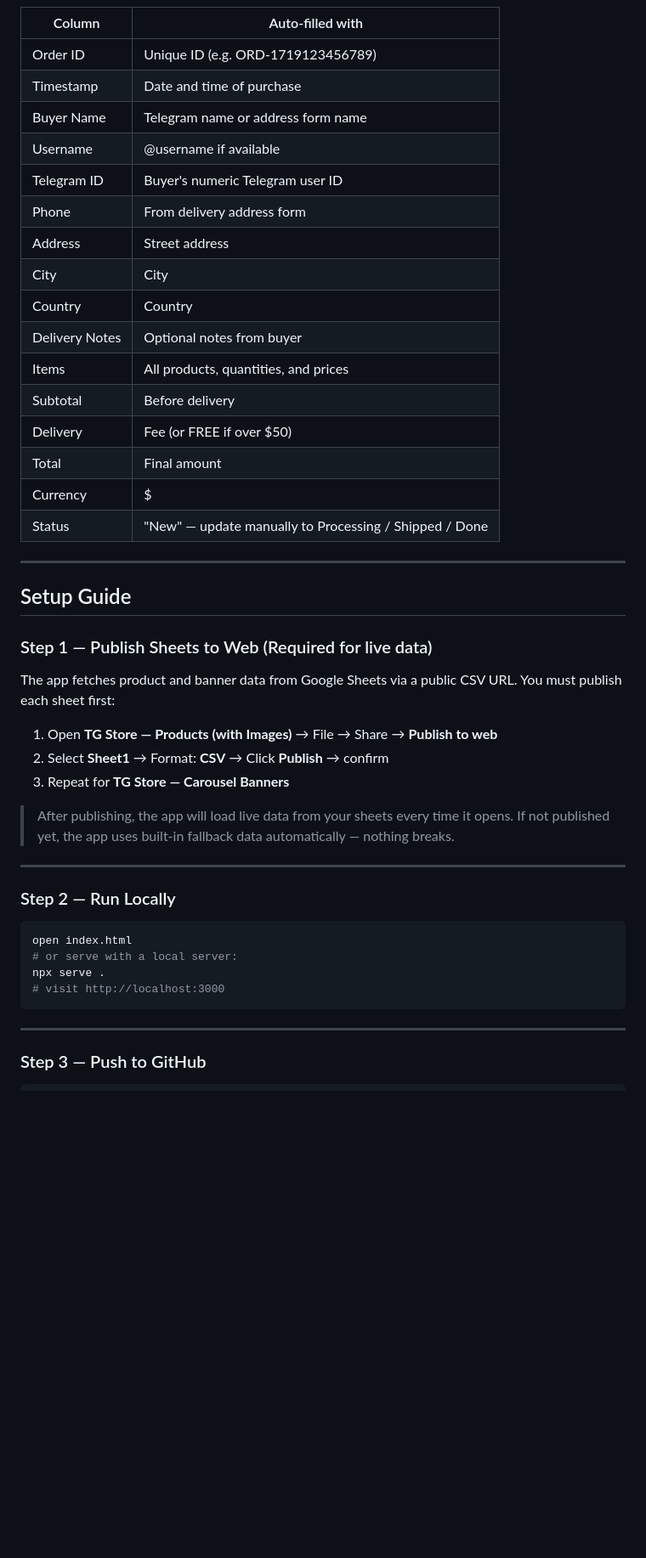
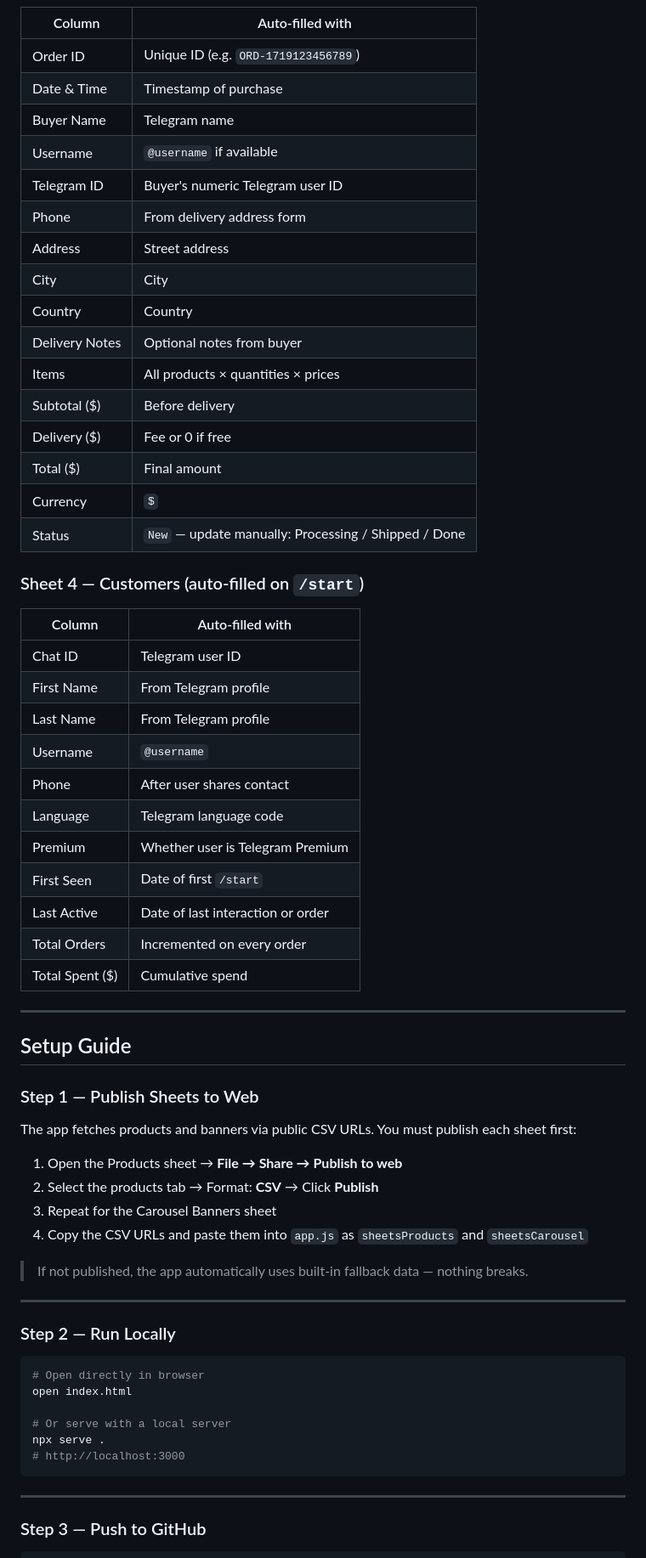
Before and after one commit to fadolladam/telegram-mini-app, a Markdown page: README.md, the part around one of its changes. Shown at 85% size. Rendered like a GitHub page; blank space fills up the shorter version.

````diff
--- a/README.md
+++ b/README.md
@@ -82,48 +106,65 @@ telegram-mini-app/
 
 | Column | Auto-filled with |
 |---|---|
-| Order ID | Unique ID (e.g. ORD-1719123456789) |
-| Timestamp | Date and time of purchase |
-| Buyer Name | Telegram name or address form name |
-| Username | @username if available |
+| Order ID | Unique ID (e.g. `ORD-1719123456789`) |
+| Date & Time | Timestamp of purchase |
+| Buyer Name | Telegram name |
+| Username | `@username` if available |
 | Telegram ID | Buyer's numeric Telegram user ID |
 | Phone | From delivery address form |
 | Address | Street address |
 | City | City |
 | Country | Country |
 | Delivery Notes | Optional notes from buyer |
-| Items | All products, quantities, and prices |
-| Subtotal | Before delivery |
-| Delivery | Fee (or FREE if over $50) |
-| Total | Final amount |
-| Currency | $ |
-| Status | "New" — update manually to Processing / Shipped / Done |
+| Items | All products × quantities × prices |
+| Subtotal ($) | Before delivery |
+| Delivery ($) | Fee or 0 if free |
+| Total ($) | Final amount |
+| Currency | `$` |
+| Status | `New` — update manually: Processing / Shipped / Done |
+
+### Sheet 4 — Customers (auto-filled on `/start`)
+
+| Column | Auto-filled with |
+|---|---|
+| Chat ID | Telegram user ID |
+| First Name | From Telegram profile |
+| Last Name | From Telegram profile |
+| Username | `@username` |
+| Phone | After user shares contact |
+| Language | Telegram language code |
+| Premium | Whether user is Telegram Premium |
+| First Seen | Date of first `/start` |
+| Last Active | Date of last interaction or order |
+| Total Orders | Incremented on every order |
+| Total Spent ($) | Cumulative spend |
 
 ---
 
 ## Setup Guide
 
-### Step 1 — Publish Sheets to Web (Required for live data)
+### Step 1 — Publish Sheets to Web
 
-The app fetches product and banner data from Google Sheets via a public CSV URL.
-You must publish each sheet first:
+The app fetches products and banners via public CSV URLs. You must publish each sheet first:
 
-1. Open **TG Store — Products (with Images)** → File → Share → **Publish to web**
-2. Select **Sheet1** → Format: **CSV** → Click **Publish** → confirm
-3. Repeat for **TG Store — Carousel Banners**
+1. Open the Products sheet → **File → Share → Publish to web**
+2. Select the products tab → Format: **CSV** → Click **Publish**
+3. Repeat for the Carousel Banners sheet
+4. Copy the CSV URLs and paste them into `app.js` as `sheetsProducts` and `sheetsCarousel`
 
-> After publishing, the app will load live data from your sheets every time it opens.
-> If not published yet, the app uses built-in fallback data automatically — nothing breaks.
+> If not published, the app automatically uses built-in fallback data — nothing breaks.
 
 ---
 
 ### Step 2 — Run Locally
 
 ```bash
+# Open directly in browser
 open index.html
-# or serve with a local server:
+
+# Or serve with a local server
 npx serve .
-# visit http://localhost:3000
+# http://localhost:3000
 ```
 
 ---
````
Also changed, not shown: other parts of README.md (+154 -162 lines).
